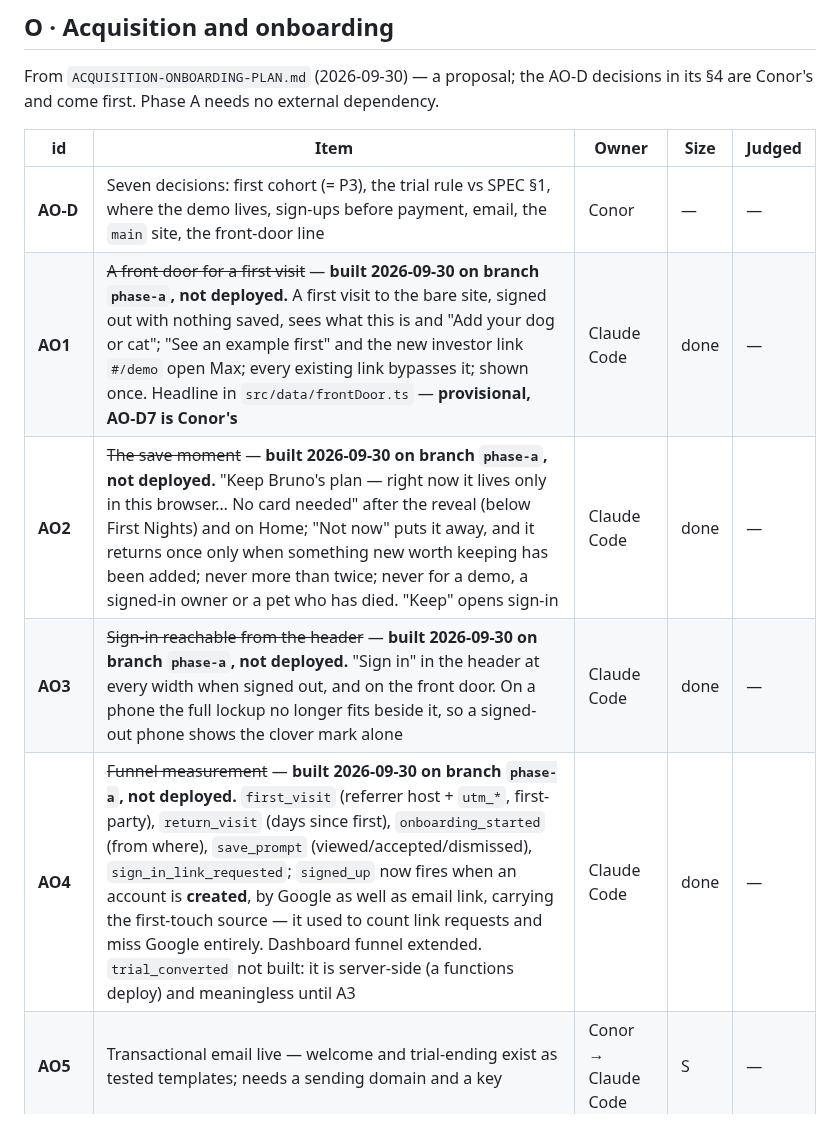
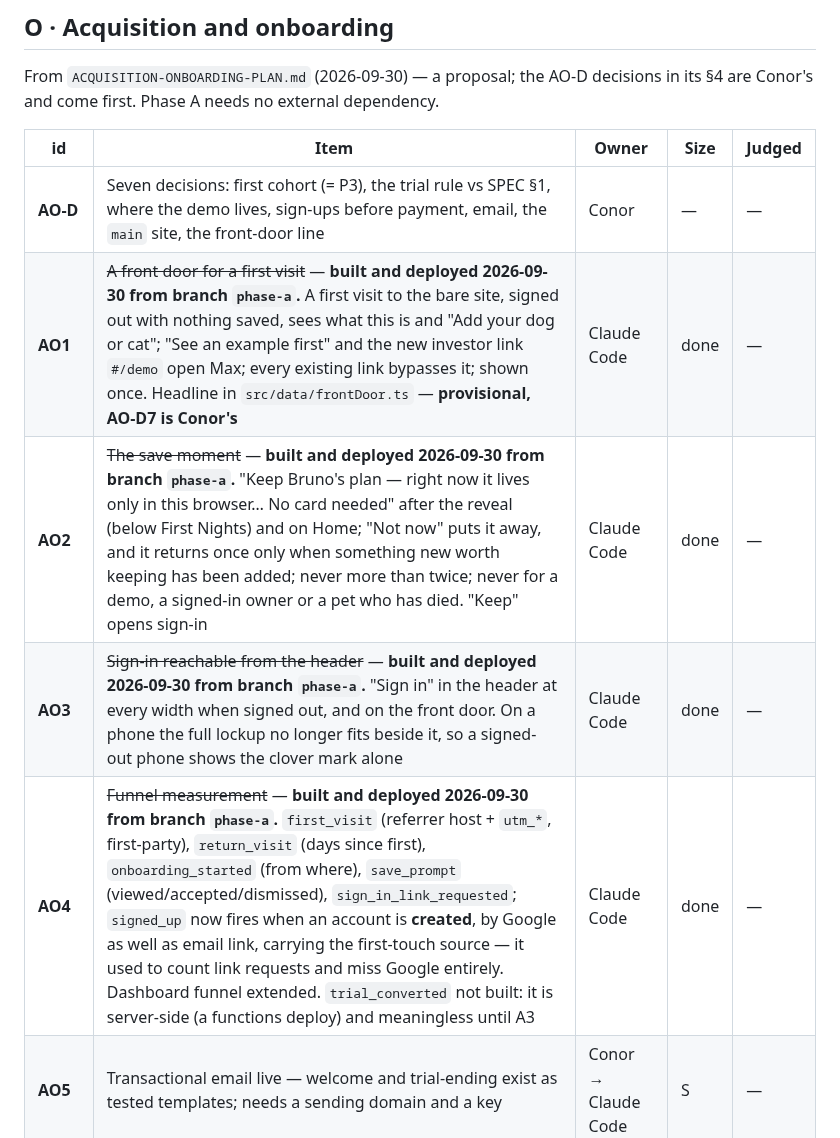
Before and after one commit to FlawlessIQ/PetUwrite, a Markdown page: docs/BACKLOG.md, the part around the change. GitHub-like rendering.

Commit message:
Record acquisition Phase A as shipped
Deployed to hosting:life 2026-09-30. verify-onboarding (the front door
and the save moment), verify-demo (the investor demo via #/demo),
verify-routing, verify-length, verify-a11y, verify-remember and
verify-safety pass against production.

Co-Authored-By: Claude Opus 5.5 <noreply@anthropic.com>

```diff
--- a/docs/BACKLOG.md
+++ b/docs/BACKLOG.md
@@ -58,10 +58,10 @@ its §4 are Conor's and come first. Phase A needs no external dependency.
 | id | Item | Owner | Size | Judged |
 |---|---|---|---|---|
 | **AO-D** | Seven decisions: first cohort (= P3), the trial rule vs SPEC §1, where the demo lives, sign-ups before payment, email, the `main` site, the front-door line | Conor | — | — |
-| **AO1** | ~~A front door for a first visit~~ — **built 2026-09-30 on branch `phase-a`, not deployed.** A first visit to the bare site, signed out with nothing saved, sees what this is and "Add your dog or cat"; "See an example first" and the new investor link `#/demo` open Max; every existing link bypasses it; shown once. Headline in `src/data/frontDoor.ts` — **provisional, AO-D7 is Conor's** | Claude Code | done | — |
-| **AO2** | ~~The save moment~~ — **built 2026-09-30 on branch `phase-a`, not deployed.** "Keep Bruno's plan — right now it lives only in this browser… No card needed" after the reveal (below First Nights) and on Home; "Not now" puts it away, and it returns once only when something new worth keeping has been added; never more than twice; never for a demo, a signed-in owner or a pet who has died. "Keep" opens sign-in | Claude Code | done | — |
-| **AO3** | ~~Sign-in reachable from the header~~ — **built 2026-09-30 on branch `phase-a`, not deployed.** "Sign in" in the header at every width when signed out, and on the front door. On a phone the full lockup no longer fits beside it, so a signed-out phone shows the clover mark alone | Claude Code | done | — |
-| **AO4** | ~~Funnel measurement~~ — **built 2026-09-30 on branch `phase-a`, not deployed.** `first_visit` (referrer host + `utm_*`, first-party), `return_visit` (days since first), `onboarding_started` (from where), `save_prompt` (viewed/accepted/dismissed), `sign_in_link_requested`; `signed_up` now fires when an account is **created**, by Google as well as email link, carrying the first-touch source — it used to count link requests and miss Google entirely. Dashboard funnel extended. `trial_converted` not built: it is server-side (a functions deploy) and meaningless until A3 | Claude Code | done | — |
+| **AO1** | ~~A front door for a first visit~~ — **built and deployed 2026-09-30 from branch `phase-a`.** A first visit to the bare site, signed out with nothing saved, sees what this is and "Add your dog or cat"; "See an example first" and the new investor link `#/demo` open Max; every existing link bypasses it; shown once. Headline in `src/data/frontDoor.ts` — **provisional, AO-D7 is Conor's** | Claude Code | done | — |
+| **AO2** | ~~The save moment~~ — **built and deployed 2026-09-30 from branch `phase-a`.** "Keep Bruno's plan — right now it lives only in this browser… No card needed" after the reveal (below First Nights) and on Home; "Not now" puts it away, and it returns once only when something new worth keeping has been added; never more than twice; never for a demo, a signed-in owner or a pet who has died. "Keep" opens sign-in | Claude Code | done | — |
+| **AO3** | ~~Sign-in reachable from the header~~ — **built and deployed 2026-09-30 from branch `phase-a`.** "Sign in" in the header at every width when signed out, and on the front door. On a phone the full lockup no longer fits beside it, so a signed-out phone shows the clover mark alone | Claude Code | done | — |
+| **AO4** | ~~Funnel measurement~~ — **built and deployed 2026-09-30 from branch `phase-a`.** `first_visit` (referrer host + `utm_*`, first-party), `return_visit` (days since first), `onboarding_started` (from where), `save_prompt` (viewed/accepted/dismissed), `sign_in_link_requested`; `signed_up` now fires when an account is **created**, by Google as well as email link, carrying the first-touch source — it used to count link requests and miss Google entirely. Dashboard funnel extended. `trial_converted` not built: it is server-side (a functions deploy) and meaningless until A3 | Claude Code | done | — |
 | **AO5** | Transactional email live — welcome and trial-ending exist as tested templates; needs a sending domain and a key | Conor → Claude Code | S | — |
 | **AO6** | Opt-in moment emails from engines that already know what is due (First Nights, vaccine windows, passport weeks, review due, Gotcha Day); silent for a remembered pet | Claude Code | M | — |
 | **AO7** | The trial offered at the save moment and after the first useful answer — needs **A3**, **A2** | Claude Code | S | — |
```
Also changed, not shown: clovara-life/CHANGELOG.md (+1 -1 lines), docs/ROADMAP.md (+1 -1 lines).
